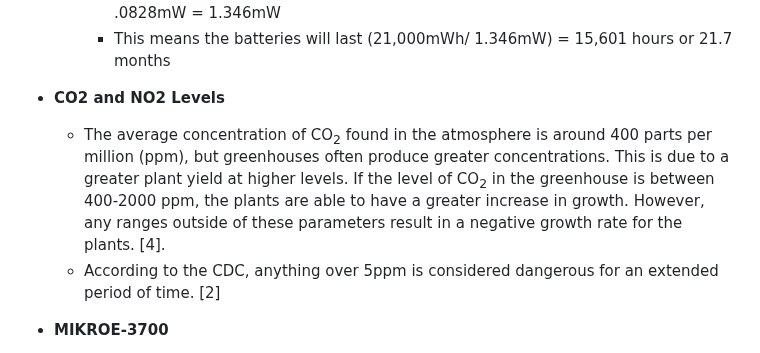
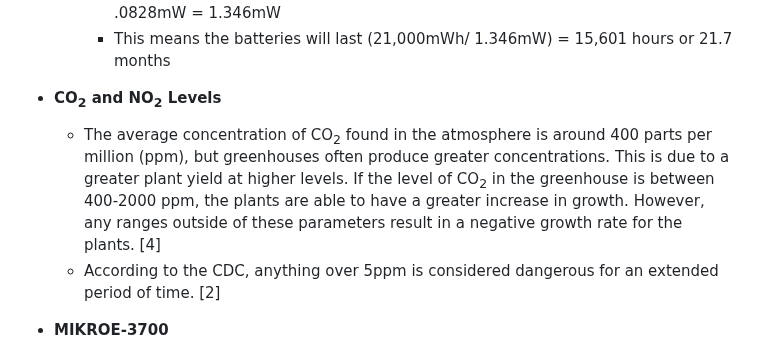
Before and after one commit to RealityHertz/Greenhouse-Project, a Markdown page: Documentation/Signoffs/CO2 & NO2 Monitoring Subsystem - Signoff.md, the part around one of its changes. GitHub-like rendering.

Commit message:
Update CO2 & NO2 Monitoring Subsystem - Signoff.md
Formatting

```diff
--- a/Documentation/Signoffs/CO2 & NO2 Monitoring Subsystem - Signoff.md
+++ b/Documentation/Signoffs/CO2 & NO2 Monitoring Subsystem - Signoff.md
@@ -80,8 +80,8 @@
     - The total power used by both sensors and the Arduino is .933mW + .33mW + .0828mW = 1.346mW
     - This means the batteries will last (21,000mWh/ 1.346mW) = 15,601 hours or 21.7 months
 
-- **CO2 and NO2 Levels**
-    - The average concentration of CO<sub>2</sub> found in the atmosphere is around 400 parts per million (ppm), but greenhouses often produce greater concentrations. This is due to a greater plant yield at higher levels. If the level of CO<sub>2</sub> in the greenhouse is between 400-2000 ppm, the plants are able to have a greater increase in growth. However, any ranges outside of these parameters result in a negative growth rate for the plants. [4].
+- **CO<sub>2</sub> and NO<sub>2</sub> Levels**
+    - The average concentration of CO<sub>2</sub> found in the atmosphere is around 400 parts per million (ppm), but greenhouses often produce greater concentrations. This is due to a greater plant yield at higher levels. If the level of CO<sub>2</sub> in the greenhouse is between 400-2000 ppm, the plants are able to have a greater increase in growth. However, any ranges outside of these parameters result in a negative growth rate for the plants. [4]
     - According to the CDC, anything over 5ppm is considered dangerous for an extended period of time. [2]
 
 - **MIKROE-3700**
```
Also changed, not shown: other parts of Documentation/Signoffs/CO2 & NO2 Monitoring Subsystem - Signoff.md (+2 -2 lines).
